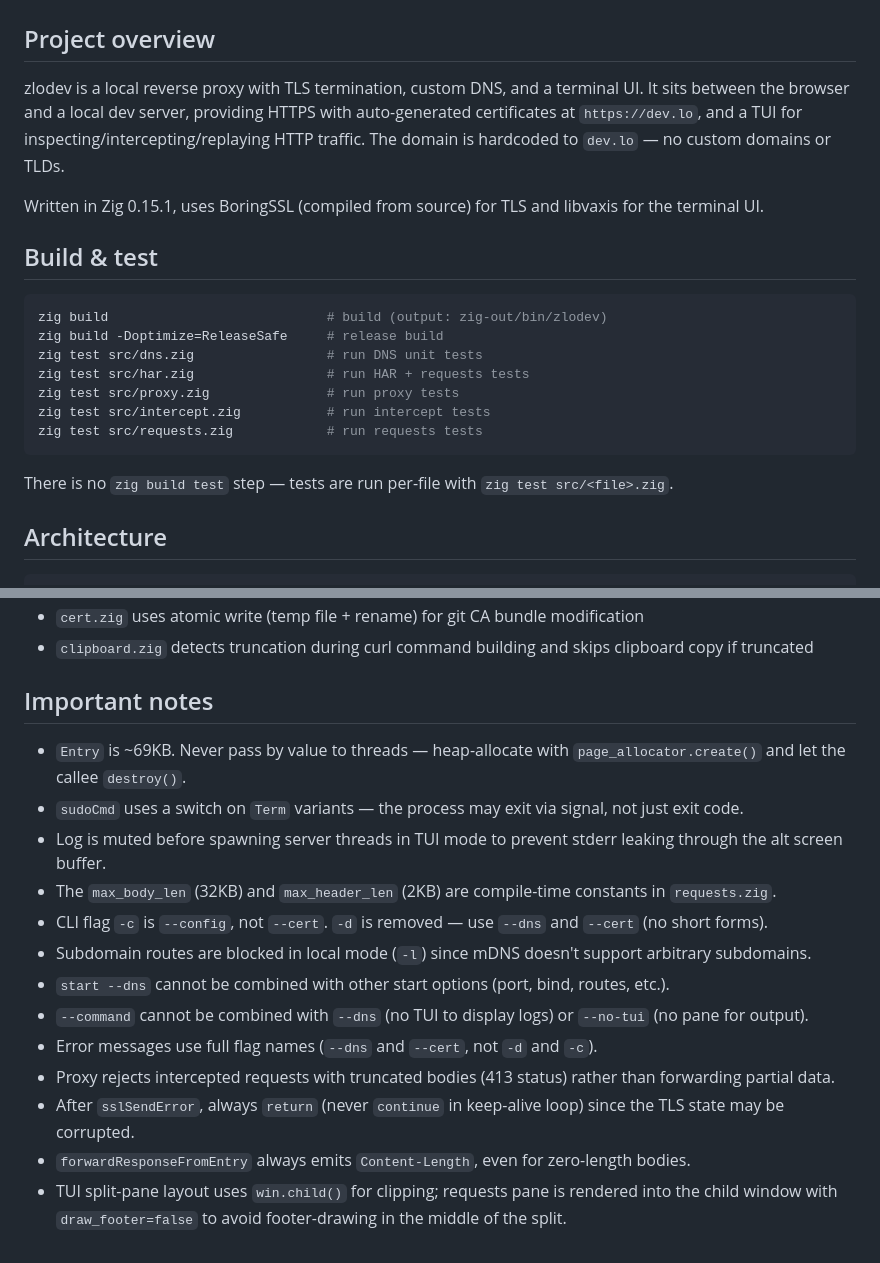
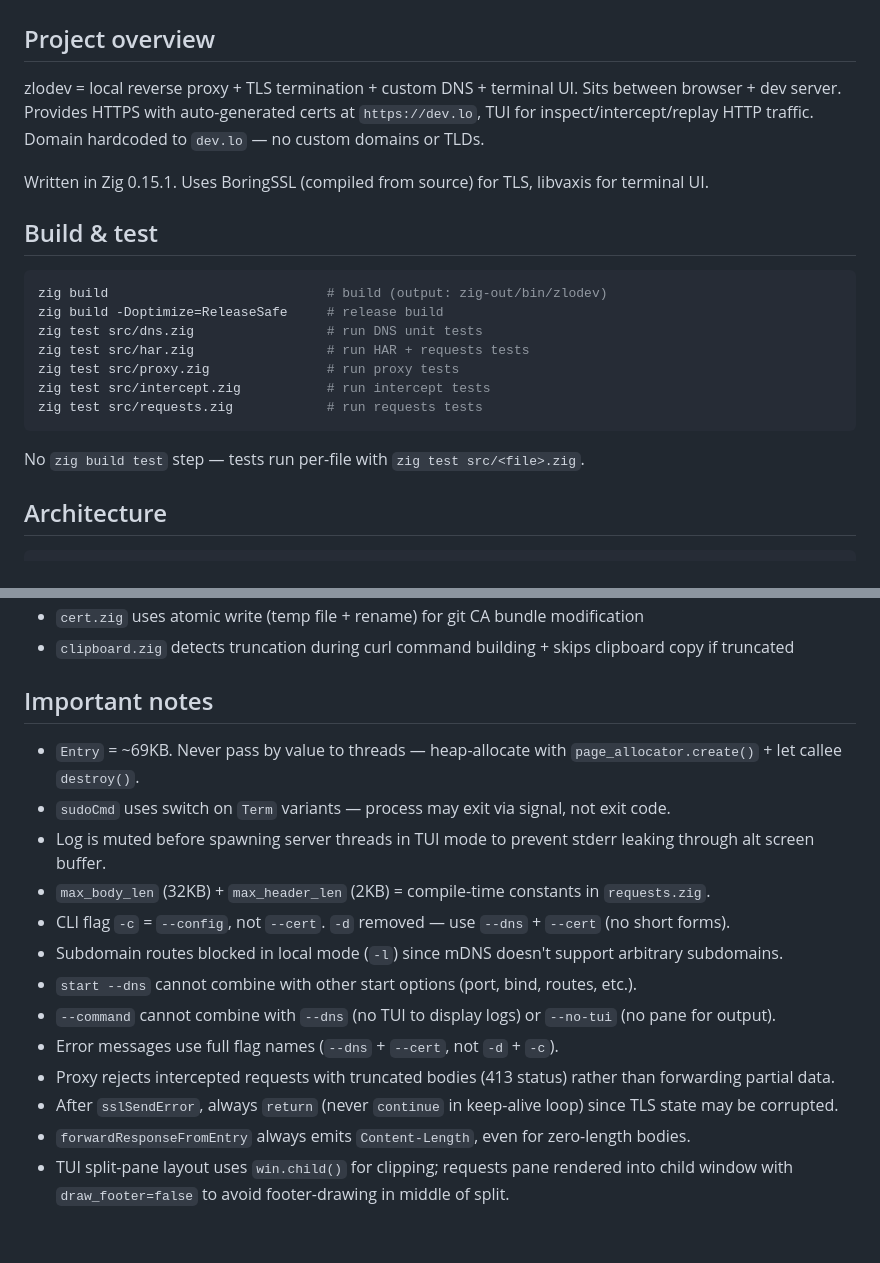
Before and after one commit to vandot/zlodev, a Markdown page: CLAUDE.md, 2 parts joined by grey strips. Drawn GitHub-style.

````diff
--- a/CLAUDE.md
+++ b/CLAUDE.md
@@ -2,9 +2,9 @@
 
 ## Project overview
 
-zlodev is a local reverse proxy with TLS termination, custom DNS, and a terminal UI. It sits between the browser and a local dev server, providing HTTPS with auto-generated certificates at `https://dev.lo`, and a TUI for inspecting/intercepting/replaying HTTP traffic. The domain is hardcoded to `dev.lo` — no custom domains or TLDs.
+zlodev = local reverse proxy + TLS termination + custom DNS + terminal UI. Sits between browser + dev server. Provides HTTPS with auto-generated certs at `https://dev.lo`, TUI for inspect/intercept/replay HTTP traffic. Domain hardcoded to `dev.lo` — no custom domains or TLDs.
 
-Written in Zig 0.15.1, uses BoringSSL (compiled from source) for TLS and libvaxis for the terminal UI.
+Written in Zig 0.15.1. Uses BoringSSL (compiled from source) for TLS, libvaxis for terminal UI.
 
 ## Build & test
 
@@ -18,7 +18,7 @@ zig test src/intercept.zig           # run intercept tests
 zig test src/requests.zig            # run requests tests
 ```
 
-There is no `zig build test` step — tests are run per-file with `zig test src/<file>.zig`.
+No `zig build test` step — tests run per-file with `zig test src/<file>.zig`.
 
 ## Architecture
 
@@ -72,18 +72,18 @@ compat.zig        Cross-platform compatibility (Windows socket I/O, networking i
 - `cert.zig` uses atomic write (temp file + rename) for git CA bundle modification
-- `clipboard.zig` detects truncation during curl command building and skips clipboard copy if truncated
+- `clipboard.zig` detects truncation during curl command building + skips clipboard copy if truncated
 
 ## Important notes
 
-- `Entry` is ~69KB. Never pass by value to threads — heap-allocate with `page_allocator.create()` and let the callee `destroy()`.
-- `sudoCmd` uses a switch on `Term` variants — the process may exit via signal, not just exit code.
-- Log is muted before spawning server threads in TUI mode to prevent stderr leaking through the alt screen buffer.
-- The `max_body_len` (32KB) and `max_header_len` (2KB) are compile-time constants in `requests.zig`.
-- CLI flag `-c` is `--config`, not `--cert`. `-d` is removed — use `--dns` and `--cert` (no short forms).
-- Subdomain routes are blocked in local mode (`-l`) since mDNS doesn't support arbitrary subdomains.
-- `start --dns` cannot be combined with other start options (port, bind, routes, etc.).
-- `--command` cannot be combined with `--dns` (no TUI to display logs) or `--no-tui` (no pane for output).
-- Error messages use full flag names (`--dns` and `--cert`, not `-d` and `-c`).
+- `Entry` = ~69KB. Never pass by value to threads — heap-allocate with `page_allocator.create()` + let callee `destroy()`.
+- `sudoCmd` uses switch on `Term` variants — process may exit via signal, not exit code.
+- Log is muted before spawning server threads in TUI mode to prevent stderr leaking through alt screen buffer.
+- `max_body_len` (32KB) + `max_header_len` (2KB) = compile-time constants in `requests.zig`.
+- CLI flag `-c` = `--config`, not `--cert`. `-d` removed — use `--dns` + `--cert` (no short forms).
+- Subdomain routes blocked in local mode (`-l`) since mDNS doesn't support arbitrary subdomains.
+- `start --dns` cannot combine with other start options (port, bind, routes, etc.).
+- `--command` cannot combine with `--dns` (no TUI to display logs) or `--no-tui` (no pane for output).
+- Error messages use full flag names (`--dns` + `--cert`, not `-d` + `-c`).
 - Proxy rejects intercepted requests with truncated bodies (413 status) rather than forwarding partial data.
-- After `sslSendError`, always `return` (never `continue` in keep-alive loop) since the TLS state may be corrupted.
+- After `sslSendError`, always `return` (never `continue` in keep-alive loop) since TLS state may be corrupted.
 - `forwardResponseFromEntry` always emits `Content-Length`, even for zero-length bodies.
-- TUI split-pane layout uses `win.child()` for clipping; requests pane is rendered into the child window with `draw_footer=false` to avoid footer-drawing in the middle of the split.
+- TUI split-pane layout uses `win.child()` for clipping; requests pane rendered into child window with `draw_footer=false` to avoid footer-drawing in middle of split.
````
Also changed, not shown: other parts of CLAUDE.md (+16 -16 lines), CLAUDE.original.md (added, +89 -0 lines).
